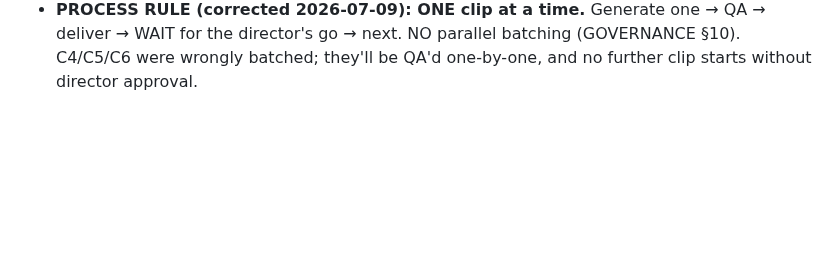
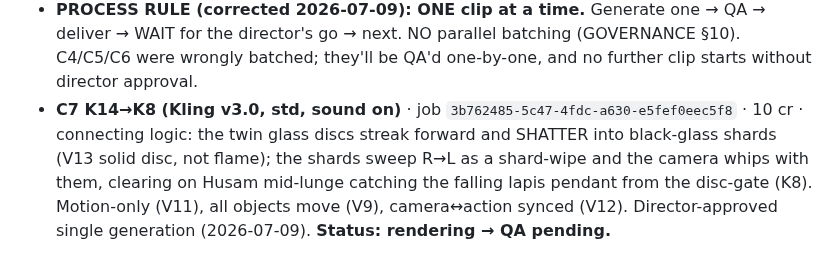
Before and after one commit to HusamAri/Fantastical-elements, a Markdown page: episodes/E01-forp-hero-intro/VIDEO-CHAIN.md, the part around the change. Drawn GitHub-style; blank space fills up the shorter version.

Commit message:
chore(video-chain): log C7 K14→K8 render (Federica pendant, shard-wipe bridge)
Co-Authored-By: Claude Opus 4.8 <noreply@anthropic.com>
Claude-Session: https://claude.ai/code/session_01SsvZjbxXNEx2NFLL3EnoJg

```diff
--- a/episodes/E01-forp-hero-intro/VIDEO-CHAIN.md
+++ b/episodes/E01-forp-hero-intro/VIDEO-CHAIN.md
@@ -84,3 +84,9 @@ the least. Extend for phase 2 by appending clips + SPANS rows (holds for reveals
 - **PROCESS RULE (corrected 2026-07-09): ONE clip at a time.** Generate one → QA → deliver → WAIT for
   the director's go → next. NO parallel batching (GOVERNANCE §10). C4/C5/C6 were wrongly batched;
   they'll be QA'd one-by-one, and no further clip starts without director approval.
+- **C7 K14→K8 (Kling v3.0, std, sound on)** · job `3b762485-5c47-4fdc-a630-e5fef0eec5f8` · 10 cr ·
+  connecting logic: the twin glass discs streak forward and SHATTER into black-glass shards (V13 solid
+  disc, not flame); the shards sweep R→L as a shard-wipe and the camera whips with them, clearing on
+  Husam mid-lunge catching the falling lapis pendant from the disc-gate (K8). Motion-only (V11), all
+  objects move (V9), camera↔action synced (V12). Director-approved single generation (2026-07-09).
+  **Status: rendering → QA pending.**
```
